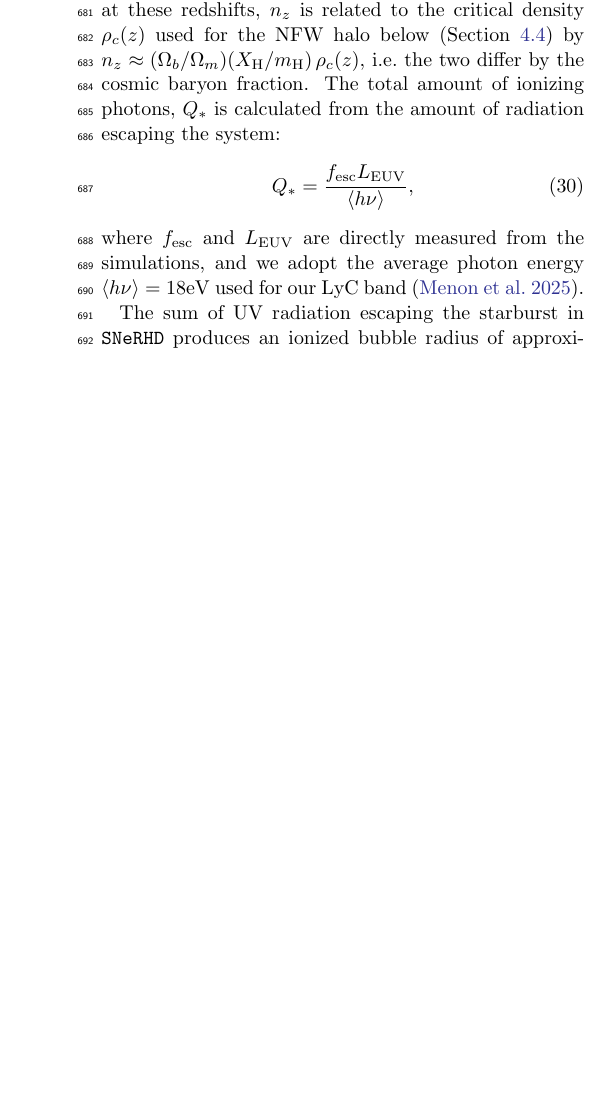
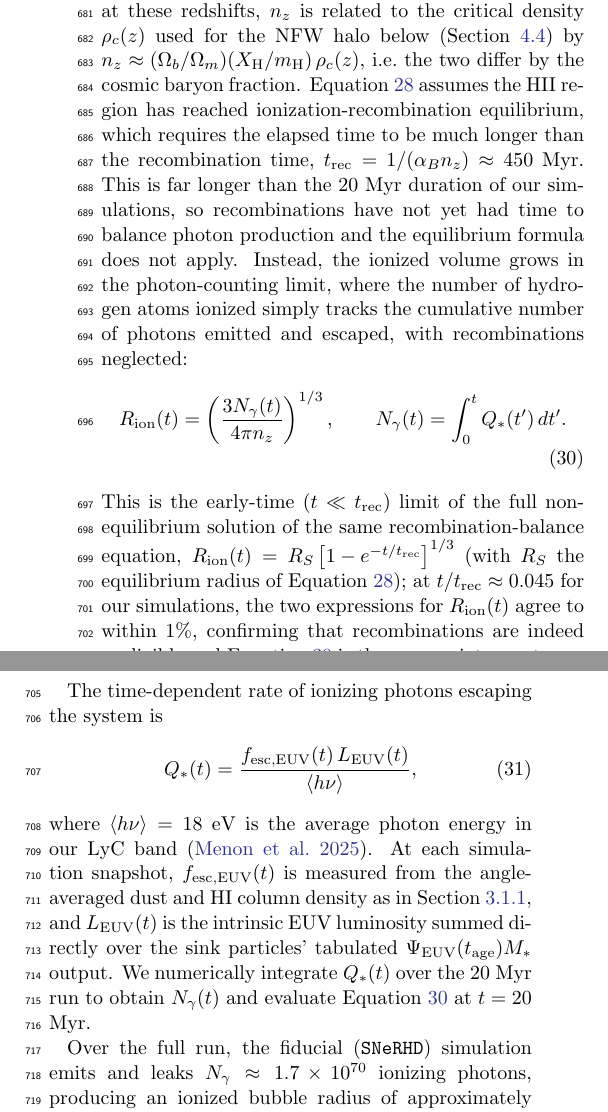
Before and after one commit to thummim-mekuria/outflows_driven_by_supernovae, a LaTeX paper (main_figfix.tex): part of one column of page 12 of 19 before the commit and two parts of the columns of page 12 of 19 after it, the two joined at a grey line, cut so that both start at the same text, the shorter picture padded with empty space. Compiled offline with pdfLaTeX.

Commit message:
Replace equilibrium-Stromgren bubble radii with photon-counting values
Resolves the long-standing magenta flag: since t_rec~450 Myr >> the
20 Myr run, the equilibrium Stromgren formula doesn't apply. Added
the photon-counting radius formula (Eq. bubble_pc) as the early-time
limit of the same recombination-balance ODE, verified to agree with
the full non-equilibrium solution to within 1%.

Q_*(t) was computed directly from simulation output: f_esc,EUV(t)
from the per-snapshot column-density files (same method used
elsewhere in the paper), and L_EUV(t) from the raw sink-particle
lumeuv fields in the plot files (cross-checked against lums_all.fits,
which matches exactly). Integrating over the 20 Myr run:

- SNeRHD fiducial: N_gamma=1.7e70, R_ion = 0.80 Mpc (was 11.3 Mpc)
- SNeRHD, Z=Zsun:  N_gamma=6.9e68, R_ion = 0.27 Mpc (was 4.0 Mpc)
- SNeRHD, 0.1 Zsun: not recomputed -- raw snapshot data for this run
  is not available locally; flagged limegreen rather than guessed

Also softened the downstream comparison to THESAN/SPHINX/OBELISK/
Lu+24 bubble sizes, since the corrected values are now smaller than
(rather than comparable to) the ~10 comoving Mpc literature values.

Co-Authored-By: Claude Sonnet 5 <noreply@anthropic.com>

```diff
--- a/main_figfix.tex
+++ b/main_figfix.tex
@@ -411,11 +411,17 @@ where $Q_*$ is the amount of ionizing radiation emitted by the stellar populatio
     \bar{n}_\mathrm{H}(z) = \frac{X_\mathrm{H} \Omega_b \rho_{c,0} (1+z)^3}{m_\mathrm{H}} = \frac{3 X_\mathrm{H} \Omega_b H_0^2 (1+z)^3}{8\pi G m_\mathrm{H}},
 \end{align}
 where $\rho_{c,0}$ is the critical density today. For a $\Lambda$CDM universe with $\Omega_b = 0.049$ \citep{2020A&A...641A...6P}, $H_0 = 70\ \mathrm{km\ s^{-1}\ Mpc^{-1}}$\textcolor{limegreen}{(needs to be double-checked) $H_0=70$ does not match the Planck 2018 value of $67.4\ \mathrm{km\ s^{-1}\ Mpc^{-1}}$ cited just above for $\Omega_b$ -- confirm whether $H_0=70$ should be updated to match, or cite a separate source for this specific round value} and $X_\mathrm{H} = 0.76$, we get $n_z = \bar{n}_\mathrm{H}(10) = 2.7\times 10^{-4}\ \mathrm{cm^{-3}}$. We use $\Omega_b$ rather than $\Omega_m$ here because $n_z$ is the number density of baryonic hydrogen available to be ionized; dark matter does not contribute. Since $\rho_c(z) \approx \Omega_m \rho_{c,0}(1+z)^3$ at these redshifts, $n_z$ is related to the critical density $\rho_c(z)$ used for the NFW halo below (Section \ref{sec:rainback}) by $n_z \approx (\Omega_b/\Omega_m)(X_\mathrm{H}/m_\mathrm{H})\,\rho_c(z)$, i.e.\ the two differ by the cosmic baryon fraction.
-The total amount of ionizing photons, $Q_*$ is calculated from the amount of radiation escaping the system:
+Equation \ref{eq:bubble_eq} assumes the HII region has reached ionization-recombination equilibrium, which requires the elapsed time to be much longer than the recombination time, $t_\mathrm{rec} = 1/(\alpha_B n_z) \approx 450\ \mathrm{Myr}$. This is far longer than the 20 Myr duration of our simulations, so recombinations have not yet had time to balance photon production and the equilibrium formula does not apply. Instead, the ionized volume grows in the photon-counting limit, where the number of hydrogen atoms ionized simply tracks the cumulative number of photons emitted and escaped, with recombinations neglected:
 \begin{align}
-Q_* &= \frac{f_\mathrm{esc}L_\mathrm{EUV}}{\langle h\nu \rangle},
+    R_\mathrm{ion}(t) = \left(\frac{3 N_\gamma(t)}{4\pi n_z}\right)^{1/3}, \qquad N_\gamma(t) = \int_0^t Q_*(t')\,dt'. \label{eq:bubble_pc}
 \end{align}
-where $f_\mathrm{esc}$ and $L_\mathrm{EUV}$ are directly measured from the simulations, and we adopt the average photon energy $\langle h\nu \rangle = 18 \mathrm{eV}$ used for our LyC band \citep{2025ApJ...987...12M}.
+This is the early-time ($t \ll t_\mathrm{rec}$) limit of the full non-equilibrium solution of the same recombination-balance equation, $R_\mathrm{ion}(t) = R_S\left[1-e^{-t/t_\mathrm{rec}}\right]^{1/3}$ (with $R_S$ the equilibrium radius of Equation \ref{eq:bubble_eq}); at $t/t_\mathrm{rec}\approx0.045$ for our simulations, the two expressions for $R_\mathrm{ion}(t)$ agree to within 1\%, confirming that recombinations are indeed negligible and Equation \ref{eq:bubble_pc} is the appropriate one to use here.
 
-The sum of UV radiation escaping the starburst in $\mathtt{SNeRHD}$ produces an ionized bubble radius of approximately $11.3\ \mathrm{Mpc}$. Due to their lower $f_\mathrm{esc}$, the higher metallicity runs create smaller bubbles of $7.7\ \mathrm{Mpc}$ and $4.0\ \mathrm{Mpc}$ respectively.
+The time-dependent rate of ionizing photons escaping the system is
+\begin{align}
+Q_*(t) &= \frac{f_\mathrm{esc,EUV}(t)\,L_\mathrm{EUV}(t)}{\langle h\nu \rangle},
+\end{align}
+where $\langle h\nu \rangle = 18\ \mathrm{eV}$ is the average photon energy in our LyC band \citep{2025ApJ...987...12M}. At each simulation snapshot, $f_\mathrm{esc,EUV}(t)$ is measured from the angle-averaged dust and HI column density as in Section \ref{sec:bulk}, and $L_\mathrm{EUV}(t)$ is the intrinsic EUV luminosity summed directly over the sink particles' tabulated $\Psi_\mathrm{EUV}(t_\mathrm{age})M_*$ output. We numerically integrate $Q_*(t)$ over the 20 Myr run to obtain $N_\gamma(t)$ and evaluate Equation \ref{eq:bubble_pc} at $t=20$ Myr.
+
+Over the full run, the fiducial ($\mathtt{SNeRHD}$) simulation emits and leaks $N_\gamma \approx 1.7\times10^{70}$ ionizing photons, producing an ionized bubble radius of approximately $0.80\ \mathrm{Mpc}$. The $Z=Z_\odot$ run, whose higher dust content gives it a lower $f_\mathrm{esc,EUV}$, leaks far fewer photons ($N_\gamma \approx 6.9\times10^{68}$) and so produces a smaller bubble of $0.27\ \mathrm{Mpc}$. \textcolor{limegreen}{(needs to be double-checked) the $0.1\,Z_\odot$ run's bubble radius could not be recomputed this way, since its raw simulation snapshots (needed for $f_\mathrm{esc,EUV}(t)$ and $L_\mathrm{EUV}(t)$) are not available locally -- track down that run's output, or else remove/caveat the missing data point}
 % \textcolor{green}{what is the half-light radius of the system}
```
Also changed, not shown: main_figfix.tex (6 more changed lines).
